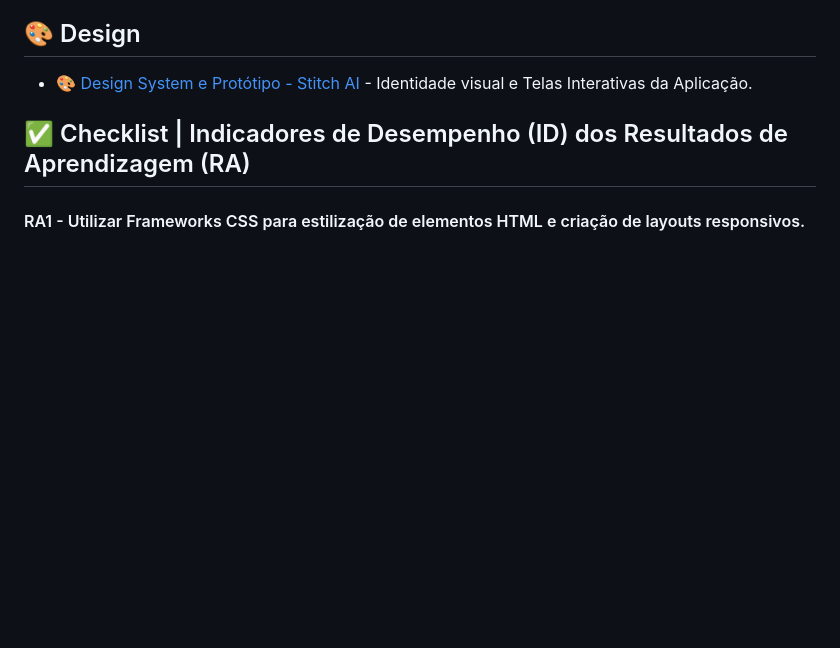
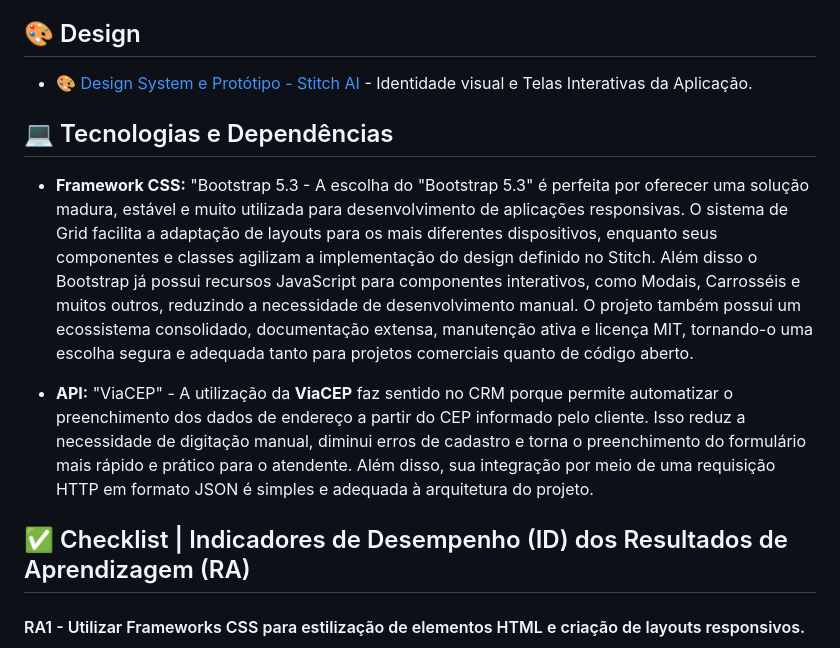
Before and after one commit to leandrolarson/crm-atendimento, a Markdown page: README.md, the part around the change. GitHub-like rendering; blank space fills up the shorter version.

Commit message:
Add technologies and dependencies section to README
Added section on technologies and dependencies, detailing Bootstrap 5.3 and ViaCEP.

```diff
--- a/README.md
+++ b/README.md
@@ -15,6 +15,12 @@ Para entender as regras de negócio, o escopo e a arquitetura técnica da aplica
 
 ## 🎨 Design
 - [🎨 Design System e Protótipo - Stitch AI](https://stitch.withgoogle.com/projects/6519395341171122045) - Identidade visual e Telas Interativas da Aplicação.
+
+## 💻 Tecnologias e Dependências
+
+- **Framework CSS:** "Bootstrap 5.3 - A escolha do "Bootstrap 5.3" é perfeita por oferecer uma solução madura, estável e muito utilizada para desenvolvimento de aplicações responsivas. O sistema de Grid facilita a adaptação de layouts para os mais diferentes dispositivos, enquanto seus componentes e classes agilizam a implementação do design definido no Stitch. Além disso o Bootstrap já possui recursos JavaScript para componentes interativos, como Modais, Carrosséis e muitos outros, reduzindo a necessidade de desenvolvimento manual. O projeto também possui um ecossistema consolidado, documentação extensa, manutenção ativa e licença MIT, tornando-o uma escolha segura e adequada tanto para projetos comerciais quanto de código aberto.
+
+- **API:** "ViaCEP" - A utilização da **ViaCEP** faz sentido no CRM porque permite automatizar o preenchimento dos dados de endereço a partir do CEP informado pelo cliente. Isso reduz a necessidade de digitação manual, diminui erros de cadastro e torna o preenchimento do formulário mais rápido e prático para o atendente. Além disso, sua integração por meio de uma requisição HTTP em formato JSON é simples e adequada à arquitetura do projeto.
 
 ## ✅ Checklist | Indicadores de Desempenho (ID) dos Resultados de Aprendizagem (RA)
 
```
